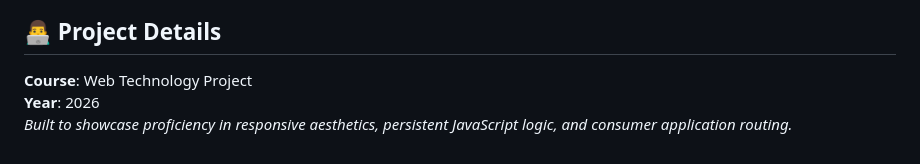
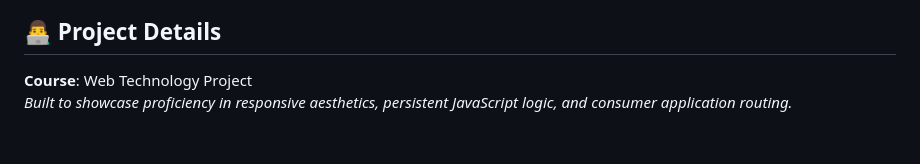
Before and after one commit to sanskriti5002/Smart-Pre-Order-Scheduling-in-Food-Ordering-Systems, a Markdown page: README.md, the part around the change. Drawn GitHub-style.

```diff
--- a/README.md
+++ b/README.md
@@ -49,5 +49,4 @@ This project was built **purely from scratch** without relying on heavy frontend
 
 ## 👨‍💻 Project Details
 **Course**: Web Technology Project
-**Year**: 2026
 *Built to showcase proficiency in responsive aesthetics, persistent JavaScript logic, and consumer application routing.*
```
